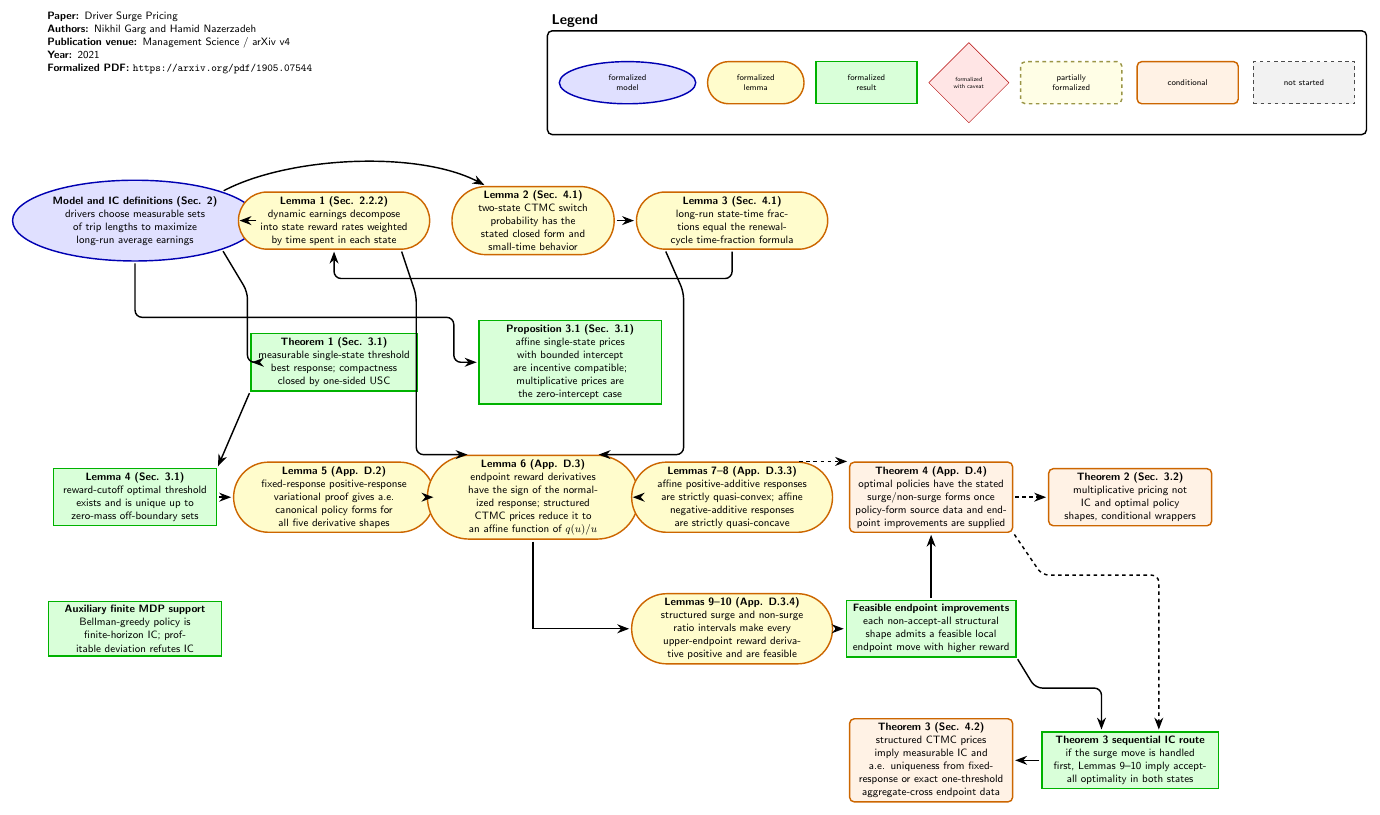
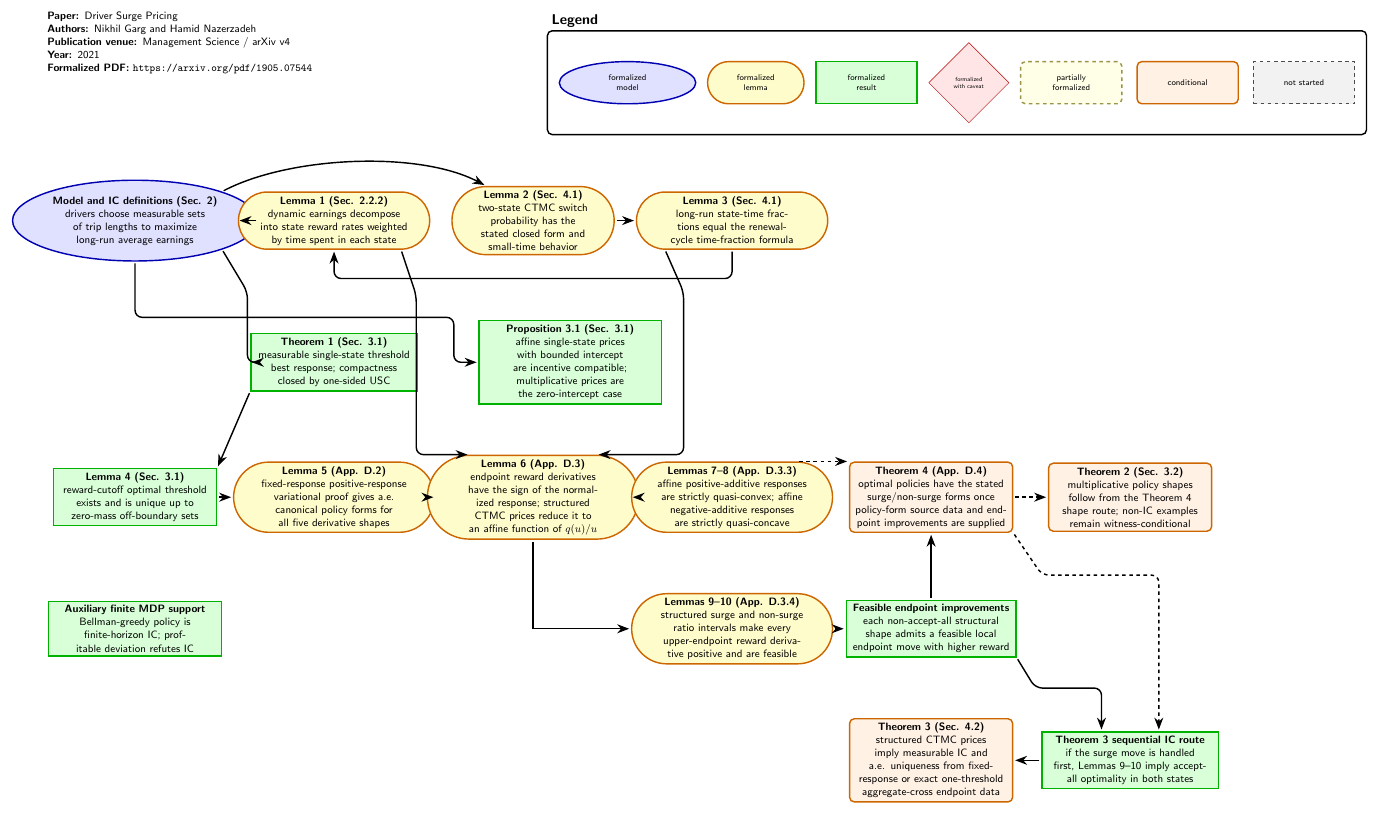
Before and after one commit to nikhgarg/EconCSLib, a LaTeX figure (papers/GN21DriverSurgePricing/DependencyDAG.tex): the whole page. Compiled offline with pdfLaTeX.

Commit message:
GN21 derive theorem2 shape from theorem4 route

```diff
--- a/papers/GN21DriverSurgePricing/DependencyDAG.tex
+++ b/papers/GN21DriverSurgePricing/DependencyDAG.tex
@@ -87,7 +87,7 @@
 
 \node[dag_conditional, text width=4.6cm] (Thm2) at (29.5,-8.2) {
   \textbf{Theorem 2 (Sec. 3.2)}\\
-  multiplicative pricing not IC and optimal policy shapes, conditional wrappers
+  multiplicative policy shapes follow from the Theorem 4 shape route; non-IC examples remain witness-conditional
 };
 
 \node[dag_conditional, text width=4.6cm] (Thm3) at (23.6,-16.0) {
```
Also changed, not shown: papers/GN21DriverSurgePricing/README.md, 1 other file.
